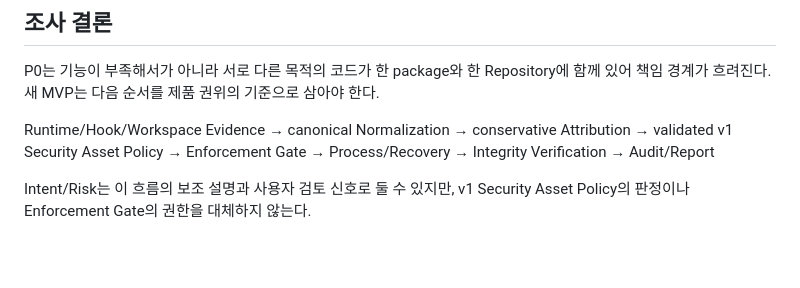
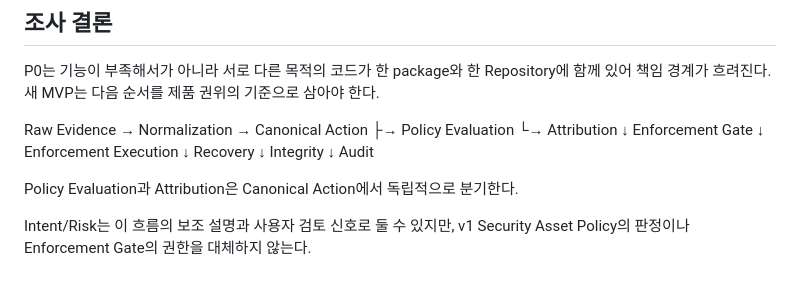
Before and after one commit to youngmin109/AIA, a Markdown page: docs/core/CORE-INVENTORY.md, the part around the change. Drawn GitHub-style; blank space fills up the shorter version.

```diff
--- a/docs/core/CORE-INVENTORY.md
+++ b/docs/core/CORE-INVENTORY.md
@@ -87,9 +87,23 @@ P0 소스는 새 Repository로 복사하지 않는다. 아래의 재사용 표
 P0는 기능이 부족해서가 아니라 서로 다른 목적의 코드가 한 package와 한 Repository에
 함께 있어 책임 경계가 흐려진다. 새 MVP는 다음 순서를 제품 권위의 기준으로 삼아야 한다.
 
-Runtime/Hook/Workspace Evidence → canonical Normalization → conservative Attribution
-→ validated v1 Security Asset Policy → Enforcement Gate → Process/Recovery
-→ Integrity Verification → Audit/Report
+Raw Evidence
+→ Normalization
+→ Canonical Action
+├→ Policy Evaluation
+└→ Attribution
+↓
+Enforcement Gate
+↓
+Enforcement Execution
+↓
+Recovery
+↓
+Integrity
+↓
+Audit
+
+Policy Evaluation과 Attribution은 Canonical Action에서 독립적으로 분기한다.
 
 Intent/Risk는 이 흐름의 보조 설명과 사용자 검토 신호로 둘 수 있지만, v1 Security
 Asset Policy의 판정이나 Enforcement Gate의 권한을 대체하지 않는다.
```
Also changed, not shown: docs/core/CORE-ARCHITECTURE.md (+18 -1 lines).
